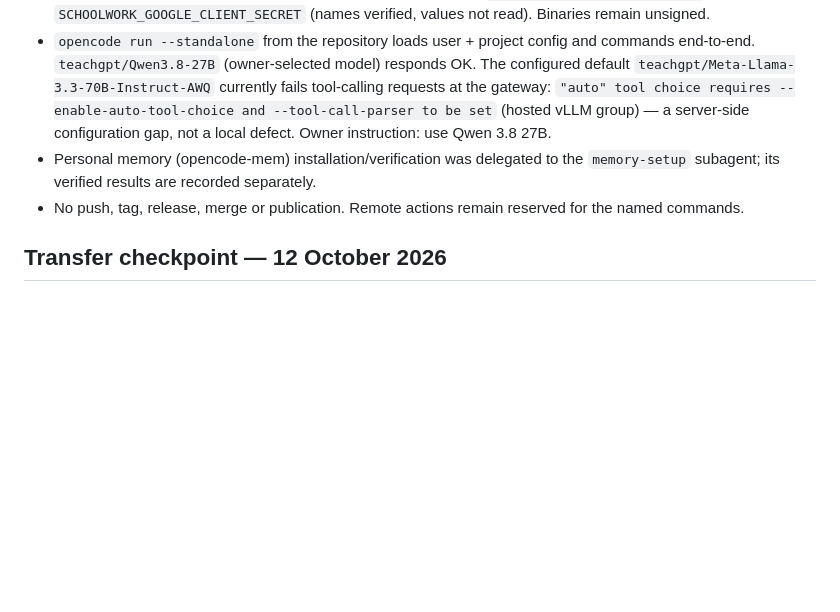
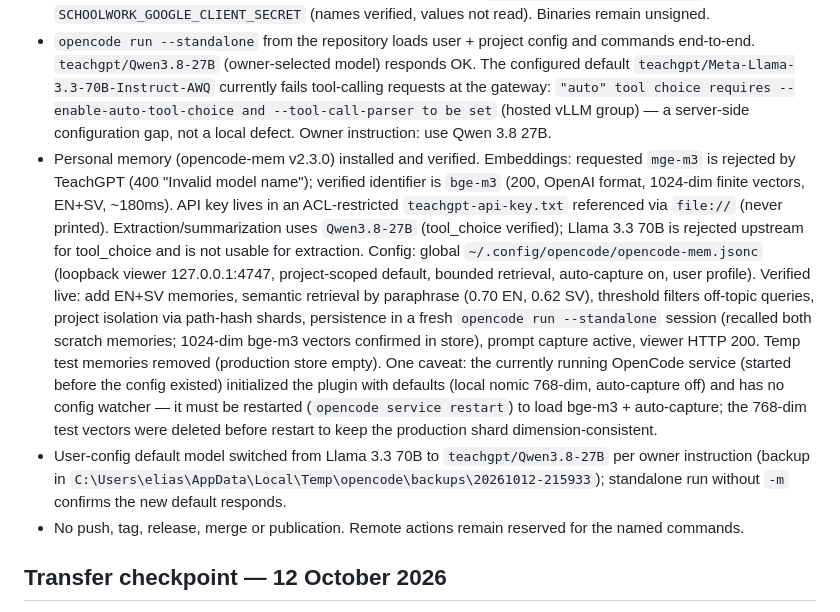
Before and after one commit to SILLEN69/schoolwork-desktop, a Markdown page: AGENT_PROGRESS.md, the part around the change. Drawn GitHub-style; blank space fills up the shorter version.

Commit message:
docs(checkpoint): record opencode-mem verification results and default model switch

```diff
--- a/AGENT_PROGRESS.md
+++ b/AGENT_PROGRESS.md
@@ -8,7 +8,8 @@
 - Reproduced and repaired the known startup regression: `scripts/test-ui-motion.mjs:18` waited for `currentTime >= 2.25` while the 96-frame/45fps clip is 2.134s (verified via MP4 mvhd: timescale 1000, duration 2134), timing out at 30s. The expectation now requires playback to reach the end of the current clip (`ended` or within 50ms of duration); `test:motion` passes. App behavior is unchanged: skip, ended/error fallback and the 4.2s hard deadline are retained.
 - Local development build discloses Google sign-in not provisioned (no publisher configuration on this machine; expected). Release prerequisites exist in the repository: variable `SCHOOLWORK_GOOGLE_CLIENT_ID` and secret `SCHOOLWORK_GOOGLE_CLIENT_SECRET` (names verified, values not read). Binaries remain unsigned.
 - `opencode run --standalone` from the repository loads user + project config and commands end-to-end. `teachgpt/Qwen3.8-27B` (owner-selected model) responds OK. The configured default `teachgpt/Meta-Llama-3.3-70B-Instruct-AWQ` currently fails tool-calling requests at the gateway: `"auto" tool choice requires --enable-auto-tool-choice and --tool-call-parser to be set` (hosted vLLM group) — a server-side configuration gap, not a local defect. Owner instruction: use Qwen 3.8 27B.
-- Personal memory (opencode-mem) installation/verification was delegated to the `memory-setup` subagent; its verified results are recorded separately.
+- Personal memory (opencode-mem v2.3.0) installed and verified. Embeddings: requested `mge-m3` is rejected by TeachGPT (400 "Invalid model name"); verified identifier is `bge-m3` (200, OpenAI format, 1024-dim finite vectors, EN+SV, ~180ms). API key lives in an ACL-restricted `teachgpt-api-key.txt` referenced via `file://` (never printed). Extraction/summarization uses `Qwen3.8-27B` (tool_choice verified); Llama 3.3 70B is rejected upstream for tool_choice and is not usable for extraction. Config: global `~/.config/opencode/opencode-mem.jsonc` (loopback viewer 127.0.0.1:4747, project-scoped default, bounded retrieval, auto-capture on, user profile). Verified live: add EN+SV memories, semantic retrieval by paraphrase (0.70 EN, 0.62 SV), threshold filters off-topic queries, project isolation via path-hash shards, persistence in a fresh `opencode run --standalone` session (recalled both scratch memories; 1024-dim bge-m3 vectors confirmed in store), prompt capture active, viewer HTTP 200. Temp test memories removed (production store empty). One caveat: the currently running OpenCode service (started before the config existed) initialized the plugin with defaults (local nomic 768-dim, auto-capture off) and has no config watcher — it must be restarted (`opencode service restart`) to load bge-m3 + auto-capture; the 768-dim test vectors were deleted before restart to keep the production shard dimension-consistent.
+- User-config default model switched from Llama 3.3 70B to `teachgpt/Qwen3.8-27B` per owner instruction (backup in `C:\Users\elias\AppData\Local\Temp\opencode\backups\20261012-215933`); standalone run without `-m` confirms the new default responds.
 - No push, tag, release, merge or publication. Remote actions remain reserved for the named commands.
 
 ## Transfer checkpoint — 12 October 2026
```
